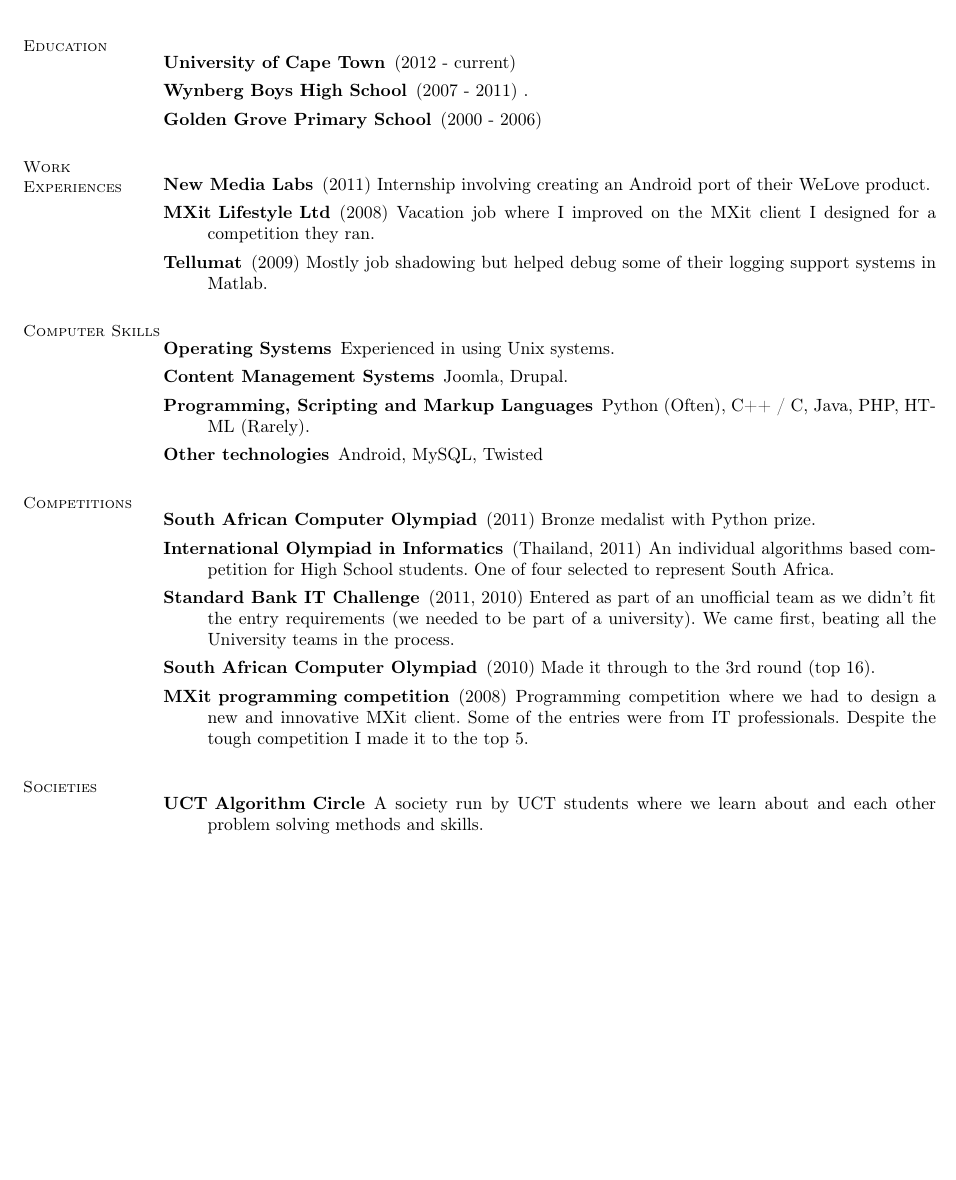
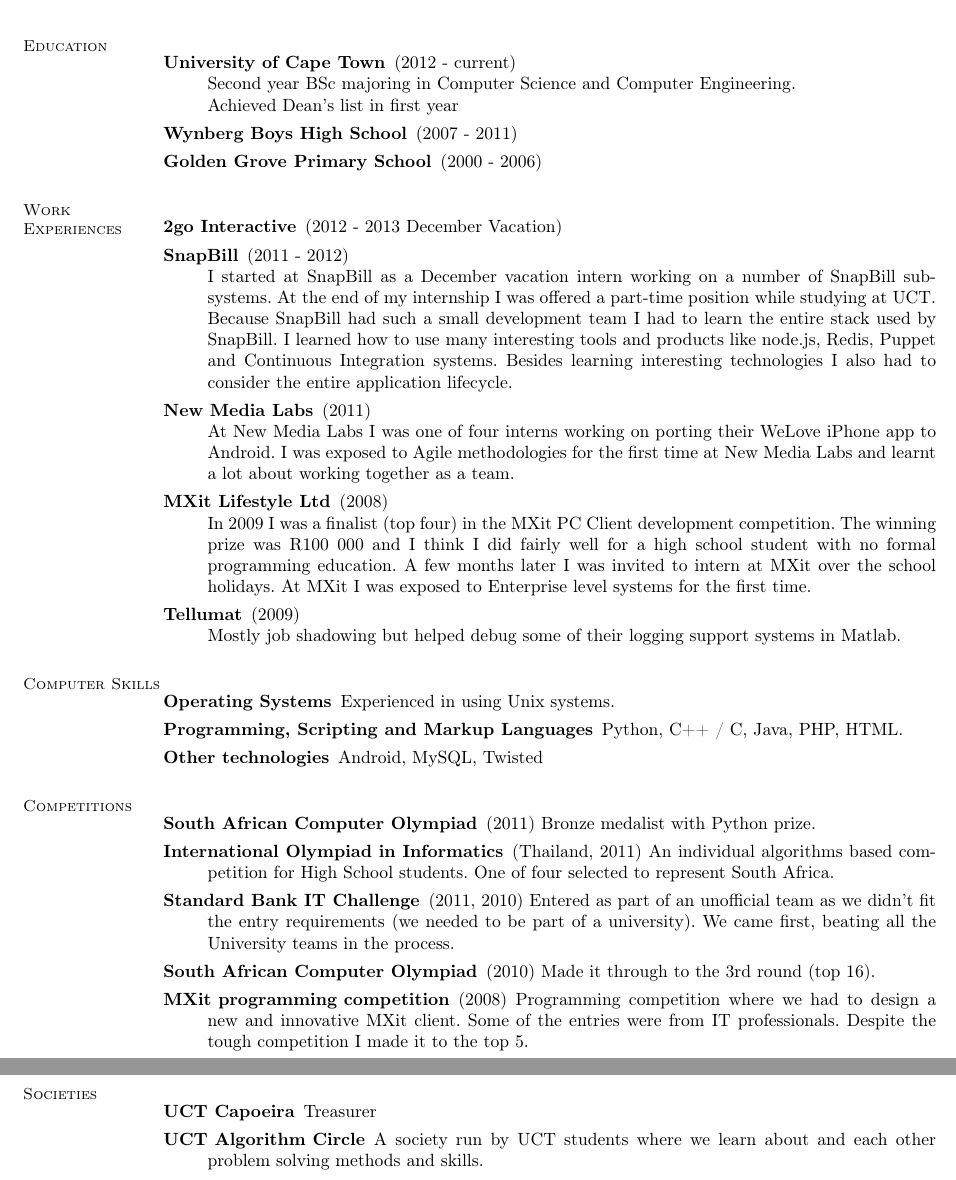
Before and after one commit to yaseenhamdulay/CV, a LaTeX CV (cv.tex): part of the page before the commit and two parts of pages 1 and 2 of 2 after it, the two joined at a grey line, cut so that both start at the same text, the shorter picture padded with empty space. Compiled offline with pdfLaTeX.

Commit message:
Update education, better description for mxit and new media labs work stuffs

```diff
--- a/cv.tex
+++ b/cv.tex
@@ -25,20 +25,30 @@
 
         \section{\mysidestyle Education}
             \begin{description}
-                \item[University of Cape Town] (2012 - current)
-                \item[Wynberg Boys High School] (2007 - 2011) .
+                \item[University of Cape Town] (2012 - current) \\
+                    Second year BSc majoring in Computer Science and Computer Engineering. \\
+                    Achieved Dean's list in first year
+                \item[Wynberg Boys High School] (2007 - 2011)
                 \item[Golden Grove Primary School] (2000 - 2006)
             \end{description}
 
         \section{\mysidestyle Work Experiences}
             \begin{description}
-                \item[New Media Labs] (2011) Internship involving creating an Android port of their WeLove
-                product.
+                \item[2go Interactive] (2012 - 2013 December Vacation)
+                \item[SnapBill] (2011 - 2012) \\
+                    I started at SnapBill as a December vacation intern working on a number of SnapBill sub-systems. At the end of my internship I was offered a part-time position while studying at UCT. Because SnapBill had such a small development team I had to learn the entire stack used by SnapBill. I learned how to use many interesting tools and products like node.js, Redis, Puppet and Continuous Integration systems. Besides learning interesting technologies I also had to
+                    consider the entire application lifecycle.
 
-                \item[MXit Lifestyle Ltd] (2008) Vacation job where I improved on the MXit
-                client I designed for a competition they ran.
+                \item[New Media Labs] (2011) \\
+                    At New Media Labs I was one of four interns working on porting their WeLove iPhone app to Android.
+                    I was exposed to Agile methodologies for the first time at New Media Labs and learnt a lot about
+                    working together as a team.
 
-                \item[Tellumat] (2009) Mostly job shadowing but helped debug some of their logging support systems
+                \item[MXit Lifestyle Ltd] (2008) \\
+                    In 2009 I was a finalist (top four) in the MXit PC Client development competition. The winning prize was R100 000 and I think I did fairly well for a high school student with no formal programming education. A few months later I was invited to intern at MXit over the school holidays. At MXit I was exposed to Enterprise level systems for the first time.
+
+                \item[Tellumat] (2009) \\
+                    Mostly job shadowing but helped debug some of their logging support systems
                 in Matlab.
 
             \end{description}
@@ -47,9 +57,7 @@
             \begin{description}
                 \item [Operating Systems] Experienced in using Unix systems.
 
-                \item [Content Management Systems] Joomla, Drupal.
-
-                \item [Programming, Scripting and Markup Languages] Python (Often), C++ / C, Java, PHP, HTML (Rarely).
+                \item [Programming, Scripting and Markup Languages] Python, C++ / C, Java, PHP, HTML.
 
                 \item [Other technologies] Android, MySQL, Twisted
             \end{description}
@@ -76,6 +84,7 @@
 
         \section{\mysidestyle Societies}
             \begin{description}
+                \item [UCT Capoeira] Treasurer
                 \item [UCT Algorithm Circle] A society run by UCT students where we learn about and
                 each other problem solving methods and skills.
 
```
